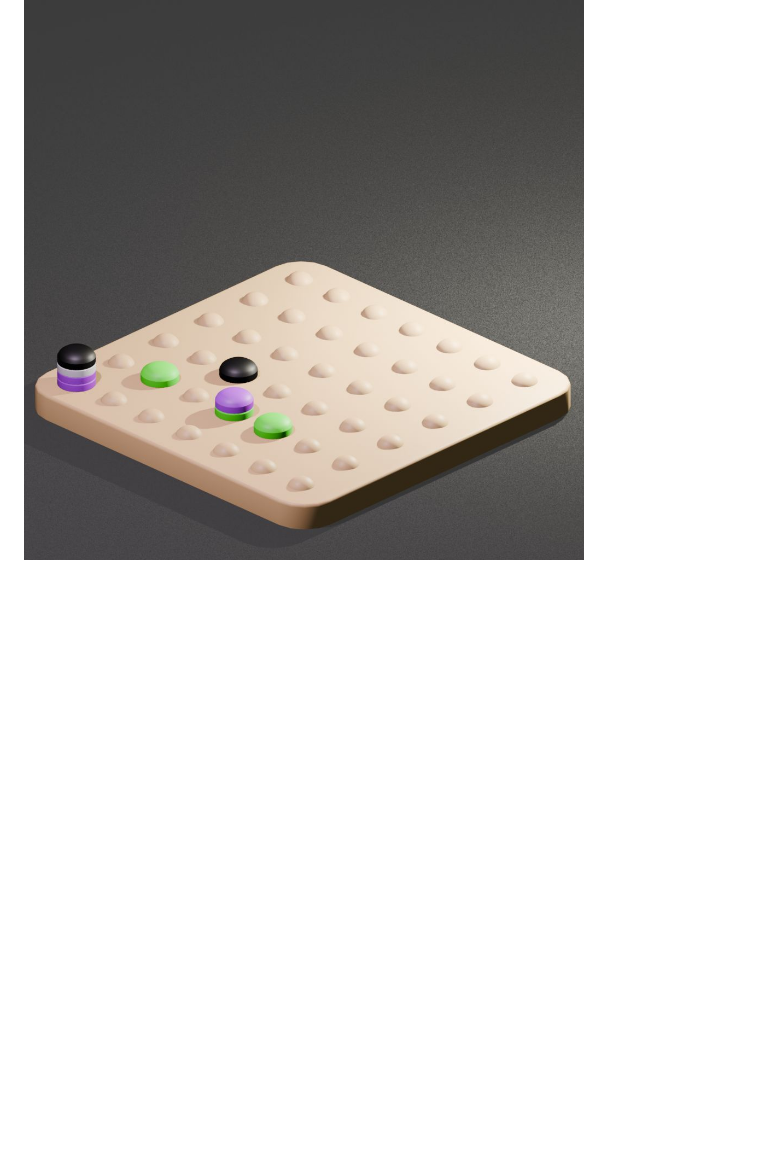
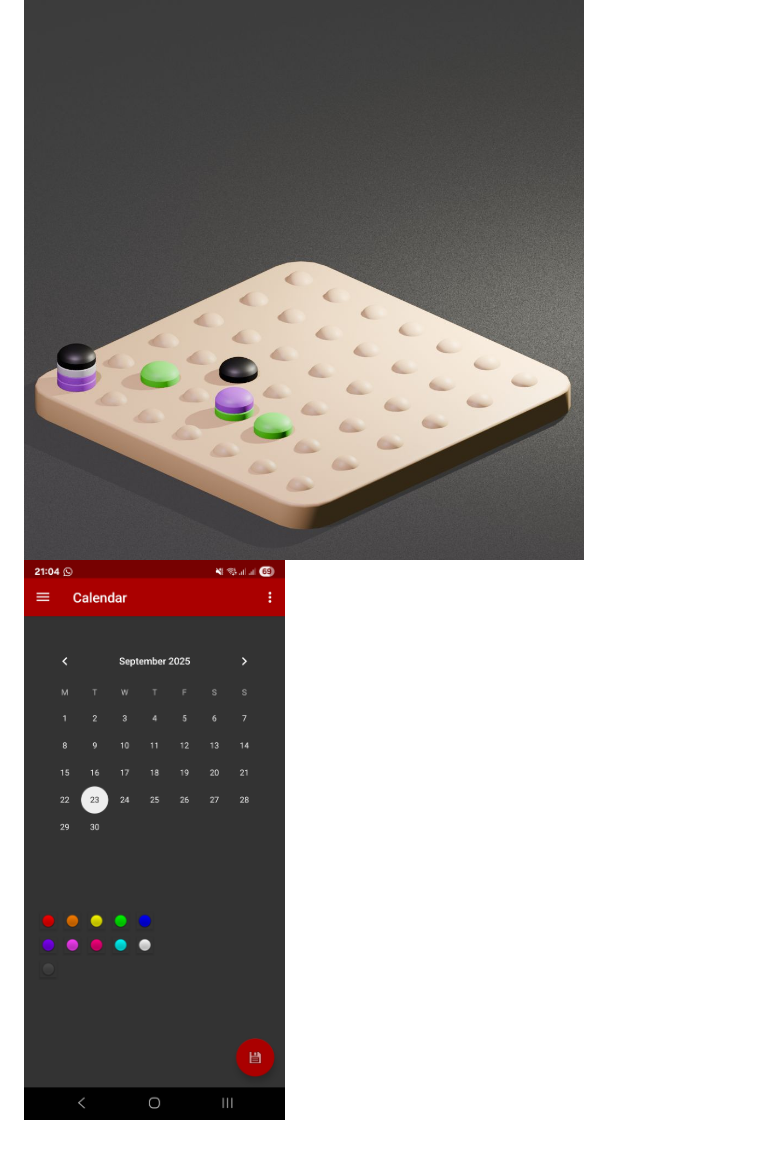
Before and after one commit to byTinus/eventcalendar, a Markdown page: README.md, the part around the change. GitHub-like rendering; pictures changed too: Screenshot_ECalendar.jpg (added); blank space fills up the shorter version.

Commit message:
extra concept screenshot

```diff
--- a/README.md
+++ b/README.md
@@ -28,3 +28,4 @@ Could haves:
 
 ### Concept
 ![Concept image](eventcalendar_concept.jpg)
+![Concept image](Screenshot_ECalendar.jpg)
```
